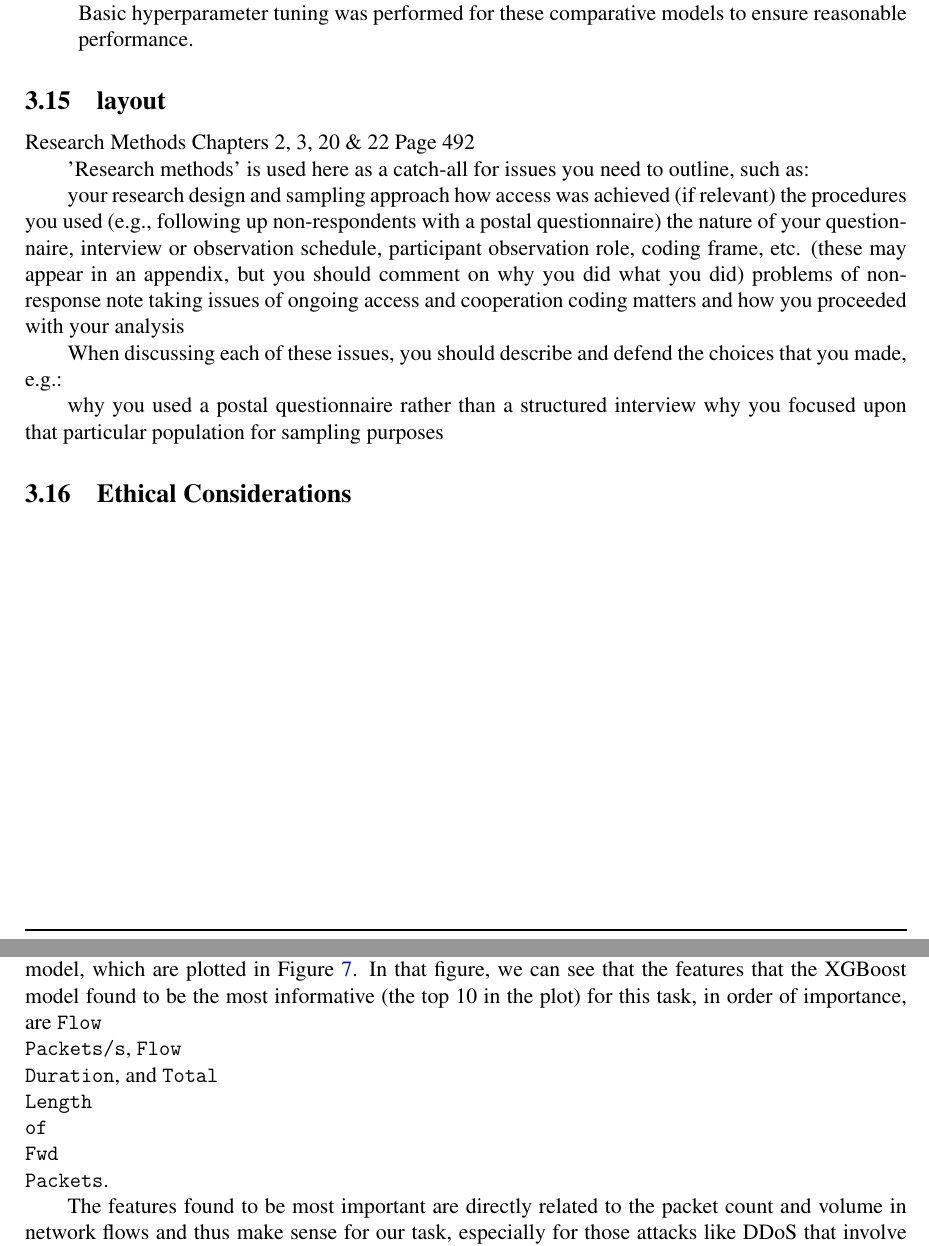
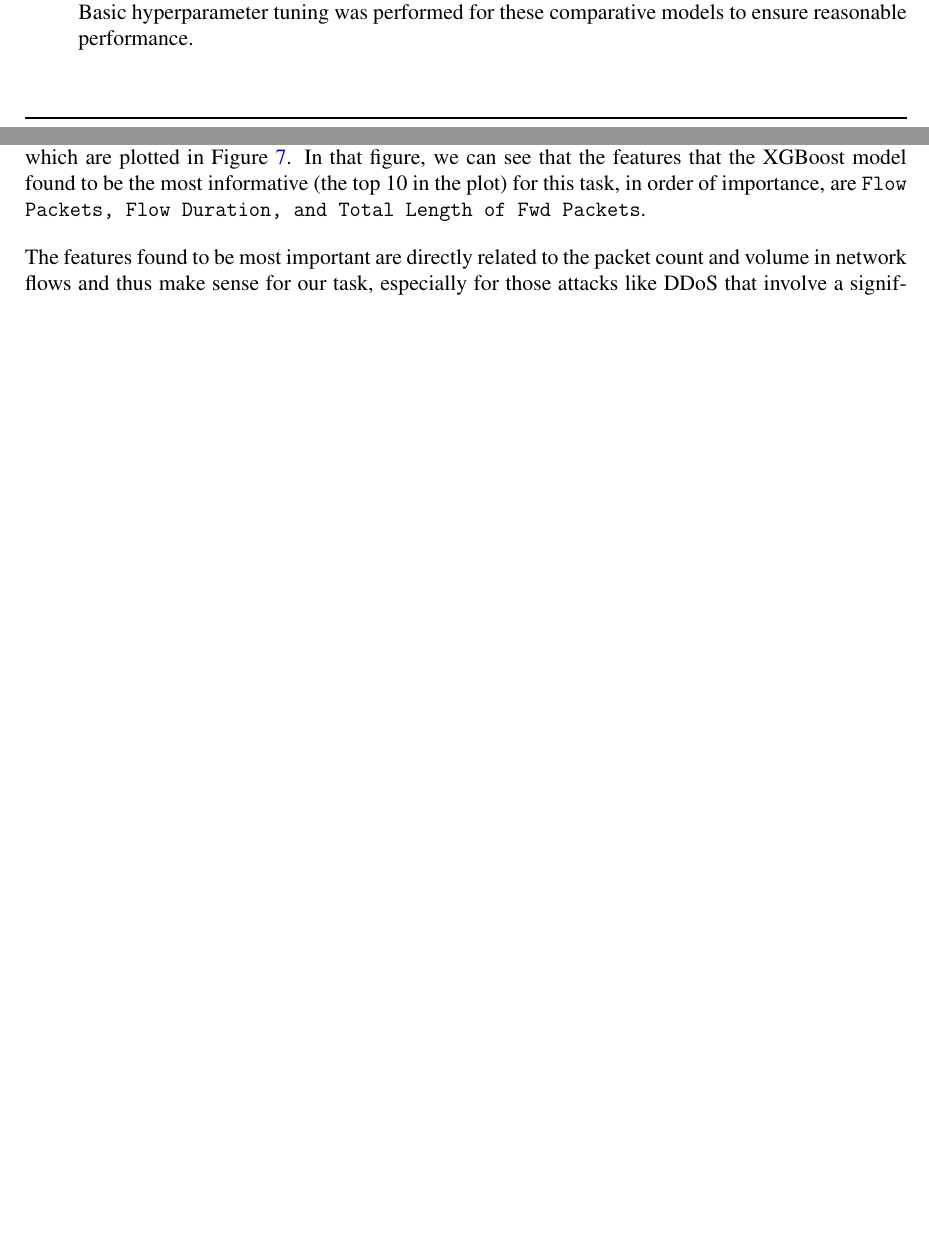
Before and after one commit to codecZeus/xgb_on_cicids2017_in_nids, a LaTeX paper (write-up/xgb_on_cicids2017_for_nids.tex, which reads write-up/sources/4_research_methods.tex, write-up/sources/5_results.tex): two parts of pages 72 and 76 of 104 before the commit and two parts of pages 80 and 84 of 112 after it, joined at a grey line, cut so that both start at the same text, the shorter picture padded with empty space. Compiled offline with pdfLaTeX.

Commit message:
LaTeX edits

```diff
--- a/write-up/sources/4_research_methods.tex
+++ b/write-up/sources/4_research_methods.tex
@@ -72,25 +72,4 @@ To contextualize the performance of the optimized XGBoost model, its results wer
 	\item K-Nearest Neighbors (KNN): A non-parametric, instance-based learning algorithm. Each comparative model was trained and evaluated on the exact same pre-processed CIC-IDS2017 dataset splits and using the identical set of evaluation metrics to ensure a fair and direct comparison. Basic hyperparameter tuning was performed for these comparative models to ensure reasonable performance.
 \end{itemize}
 
-\subsection{layout}
-Research Methods
-Chapters 2, 3, 20 \& 22
-Page 492
-
-'Research methods' is used here as a catch-all for issues you need to outline, such as:
-
-your research design and sampling approach
-how access was achieved (if relevant)
-the procedures you used (e.g., following up non-respondents with a postal questionnaire)
-the nature of your questionnaire, interview or observation schedule, participant observation role, coding frame, etc. (these may appear in an appendix, but you should comment on why you did what you did)
-problems of non-response
-note taking
-issues of ongoing access and cooperation
-coding matters and how you proceeded with your analysis
-
-When discussing each of these issues, you should describe and defend the choices that you made, e.g.:
-
-why you used a postal questionnaire rather than a structured interview
-why you focused upon that particular population for sampling purposes
-
-\subsection{Ethical Considerations}
+%\subsection{Ethical Considerations}
--- a/write-up/sources/5_results.tex
+++ b/write-up/sources/5_results.tex
@@ -48,7 +48,7 @@ This high True Positive Rate and low False Positive/False Negative Rate, in turn
 
 Another aspect of the XGBoost model’s performance that is presented in detail is a table of per-class Precision, Recall, and F1-score values. The results of calculating these values are shown in Table \ref{tab:xgboost_testset_classification_metrics}. This table of per-class classification metrics demonstrates that this XGBoost model achieves high F1-scores (close to $1.0$) on most of the test dataset classes, including all the most common attack types, with the exception of the “PortScan” attack, which may indicate that our model is somewhat less able to learn to recognize those attacks, possibly due to their specific features. In any case, this table confirms that this model performs reliably well on this task. In particular, the high F1-Macro score of $0.98$ clearly indicates that this is not a case of our model learning to detect only the most common traffic types, especially the benign “normal” traffic, and completely ignoring all other, more rare attack types. The high F1-score values also indicate the high level of the recall metric for almost all the different types of attacks, which means that, in most cases, the model is able to correctly detect all the samples of those attack classes on the test dataset.
 
-The final thing we want to present is the feature importance scores produced by the XGBoost model, which are plotted in Figure \ref{fig:xgboost_feature_importance}. In that figure, we can see that the features that the XGBoost model found to be the most informative (the top 10 in the plot) for this task, in order of importance, are \texttt{Flow\\ Packets/s}, \texttt{Flow\\ Duration}, and \texttt{Total\\ Length\\ of\\ Fwd\\ Packets}.
+The final thing we want to present is the feature importance scores produced by the XGBoost model, which are plotted in Figure \ref{fig:xgboost_feature_importance}. In that figure, we can see that the features that the XGBoost model found to be the most informative (the top 10 in the plot) for this task, in order of importance, are \texttt{Flow Packets, Flow Duration, and Total Length of Fwd Packets}.
 
 The features found to be most important are directly related to the packet count and volume in network flows and thus make sense for our task, especially for those attacks like DDoS that involve a significant, maliciously generated and directed network traffic volume. On the other hand, to get a better understanding of exactly how those features are used by the model in practice, an additional analysis of the trained model with the SHAP (SHapley Additive exPlanations) values is conducted, with the results of that analysis presented in Figure \ref{fig:shap_summary_plot}. In particular, in that figure, we can see how each feature value contributes to the overall model prediction for each data sample. For example, when a given sample has a high value for the \texttt{Flow\\ Packets/s} feature (which is indicated by that sample being represented by a red dot on the plot), it will also tend to have a large positive SHAP value for that feature, which has the effect of pushing the model output towards the DDoS class. A similar pattern can be observed for several other features on the plot, which further confirms that the model has indeed learned to use these features to correctly make its predictions.
 
--- a/write-up/xgb_on_cicids2017_for_nids.tex
+++ b/write-up/xgb_on_cicids2017_for_nids.tex
@@ -8,7 +8,8 @@
 \pagestyle{fancy}
 \fancyhf{}
 
-\setlength{\parindent}{2em}
+\setlength{\parindent}{0pt}
+\setlength{\parskip}{1em}
 \title{Network Intrusion Detection using XGBOOST}
 \makeatletter\let\Title\@title\makeatother
 
```
Also changed, not shown: write-up/sources/3_literature_review.tex (+7 -7 lines), write-up/sources/7_conclusion.tex (+2 -2 lines), write-up/xgb_on_cicids2017_for_nids.bbl (added), write-up/xgb_on_cicids2017_for_nids.pdf, write-up/sources/5_results.tex (16 more changed lines), 8 other files.
